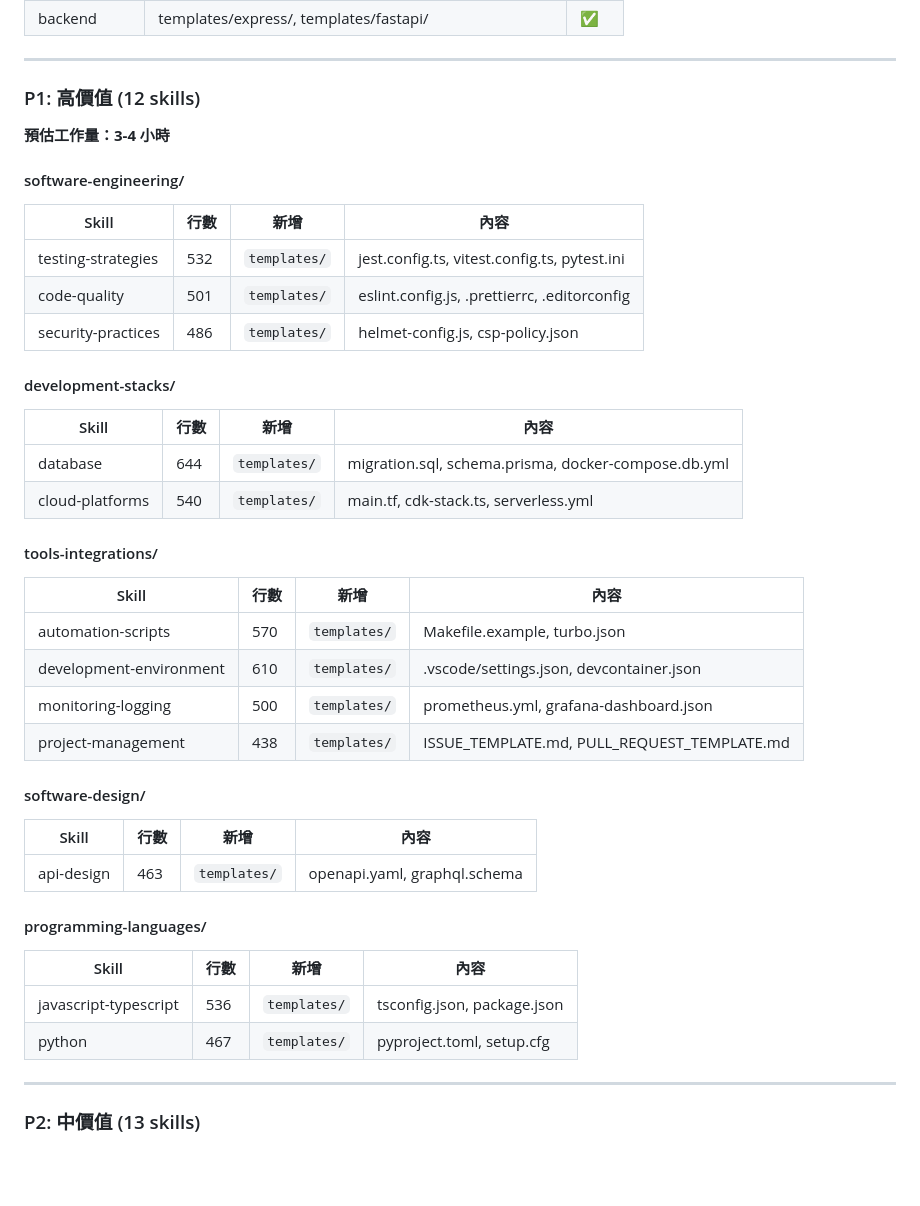
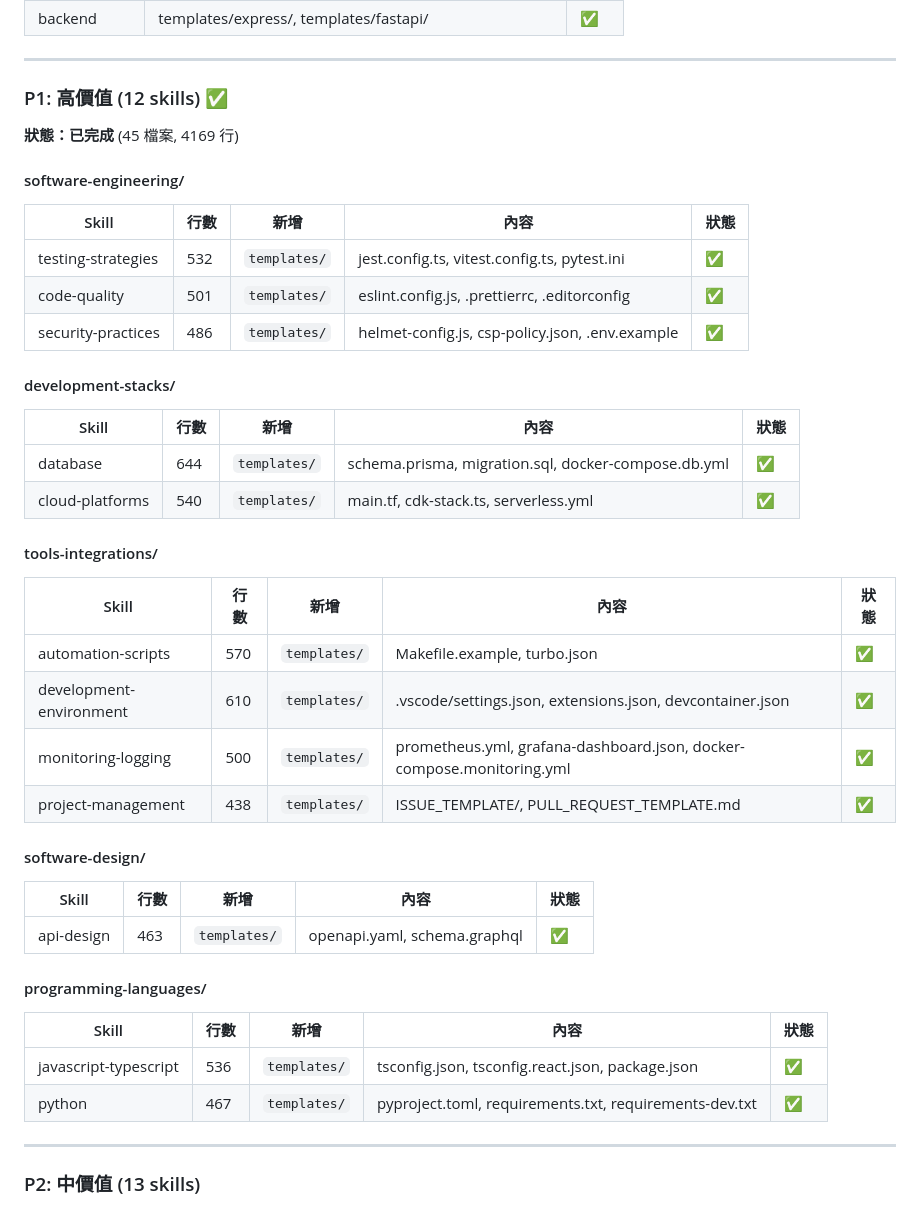
Before and after one commit to miles990/claude-software-skills, a Markdown page: docs/V1-ROADMAP.md, the part around the change. GitHub-like rendering; blank space fills up the shorter version.

Commit message:
docs: 更新 V1-ROADMAP 標記 P1 完成

```diff
--- a/docs/V1-ROADMAP.md
+++ b/docs/V1-ROADMAP.md
@@ -63,46 +63,46 @@ my-skill/
 
 ---
 
-### P1: 高價值 (12 skills)
+### P1: 高價值 (12 skills) ✅
 
-**預估工作量：3-4 小時**
+**狀態：已完成** (45 檔案, 4169 行)
 
 #### software-engineering/
 
-| Skill | 行數 | 新增 | 內容 |
-|-------|------|------|------|
-| testing-strategies | 532 | `templates/` | jest.config.ts, vitest.config.ts, pytest.ini |
-| code-quality | 501 | `templates/` | eslint.config.js, .prettierrc, .editorconfig |
-| security-practices | 486 | `templates/` | helmet-config.js, csp-policy.json |
+| Skill | 行數 | 新增 | 內容 | 狀態 |
+|-------|------|------|------|------|
+| testing-strategies | 532 | `templates/` | jest.config.ts, vitest.config.ts, pytest.ini | ✅ |
+| code-quality | 501 | `templates/` | eslint.config.js, .prettierrc, .editorconfig | ✅ |
+| security-practices | 486 | `templates/` | helmet-config.js, csp-policy.json, .env.example | ✅ |
 
 #### development-stacks/
 
-| Skill | 行數 | 新增 | 內容 |
-|-------|------|------|------|
-| database | 644 | `templates/` | migration.sql, schema.prisma, docker-compose.db.yml |
-| cloud-platforms | 540 | `templates/` | main.tf, cdk-stack.ts, serverless.yml |
+| Skill | 行數 | 新增 | 內容 | 狀態 |
+|-------|------|------|------|------|
+| database | 644 | `templates/` | schema.prisma, migration.sql, docker-compose.db.yml | ✅ |
+| cloud-platforms | 540 | `templates/` | main.tf, cdk-stack.ts, serverless.yml | ✅ |
 
 #### tools-integrations/
 
-| Skill | 行數 | 新增 | 內容 |
-|-------|------|------|------|
-| automation-scripts | 570 | `templates/` | Makefile.example, turbo.json |
-| development-environment | 610 | `templates/` | .vscode/settings.json, devcontainer.json |
-| monitoring-logging | 500 | `templates/` | prometheus.yml, grafana-dashboard.json |
-| project-management | 438 | `templates/` | ISSUE_TEMPLATE.md, PULL_REQUEST_TEMPLATE.md |
+| Skill | 行數 | 新增 | 內容 | 狀態 |
+|-------|------|------|------|------|
+| automation-scripts | 570 | `templates/` | Makefile.example, turbo.json | ✅ |
+| development-environment | 610 | `templates/` | .vscode/settings.json, extensions.json, devcontainer.json | ✅ |
+| monitoring-logging | 500 | `templates/` | prometheus.yml, grafana-dashboard.json, docker-compose.monitoring.yml | ✅ |
+| project-management | 438 | `templates/` | ISSUE_TEMPLATE/, PULL_REQUEST_TEMPLATE.md | ✅ |
 
 #### software-design/
 
-| Skill | 行數 | 新增 | 內容 |
-|-------|------|------|------|
-| api-design | 463 | `templates/` | openapi.yaml, graphql.schema |
+| Skill | 行數 | 新增 | 內容 | 狀態 |
+|-------|------|------|------|------|
+| api-design | 463 | `templates/` | openapi.yaml, schema.graphql | ✅ |
 
 #### programming-languages/
 
-| Skill | 行數 | 新增 | 內容 |
-|-------|------|------|------|
-| javascript-typescript | 536 | `templates/` | tsconfig.json, package.json |
-| python | 467 | `templates/` | pyproject.toml, setup.cfg |
+| Skill | 行數 | 新增 | 內容 | 狀態 |
+|-------|------|------|------|------|
+| javascript-typescript | 536 | `templates/` | tsconfig.json, tsconfig.react.json, package.json | ✅ |
+| python | 467 | `templates/` | pyproject.toml, requirements.txt, requirements-dev.txt | ✅ |
 
 ---
 
```
